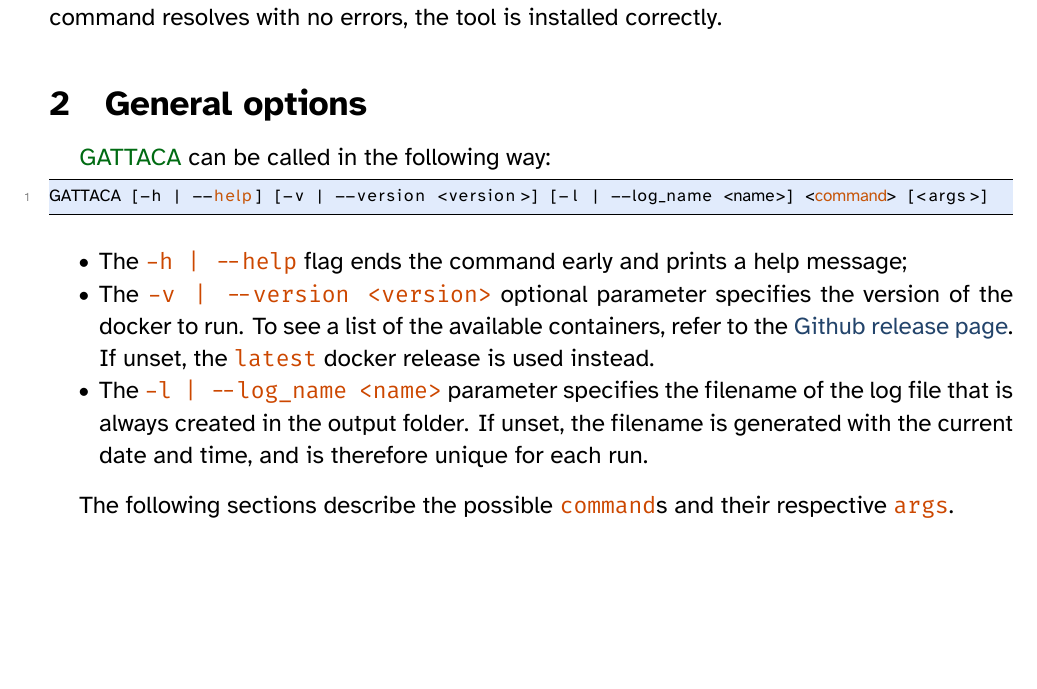
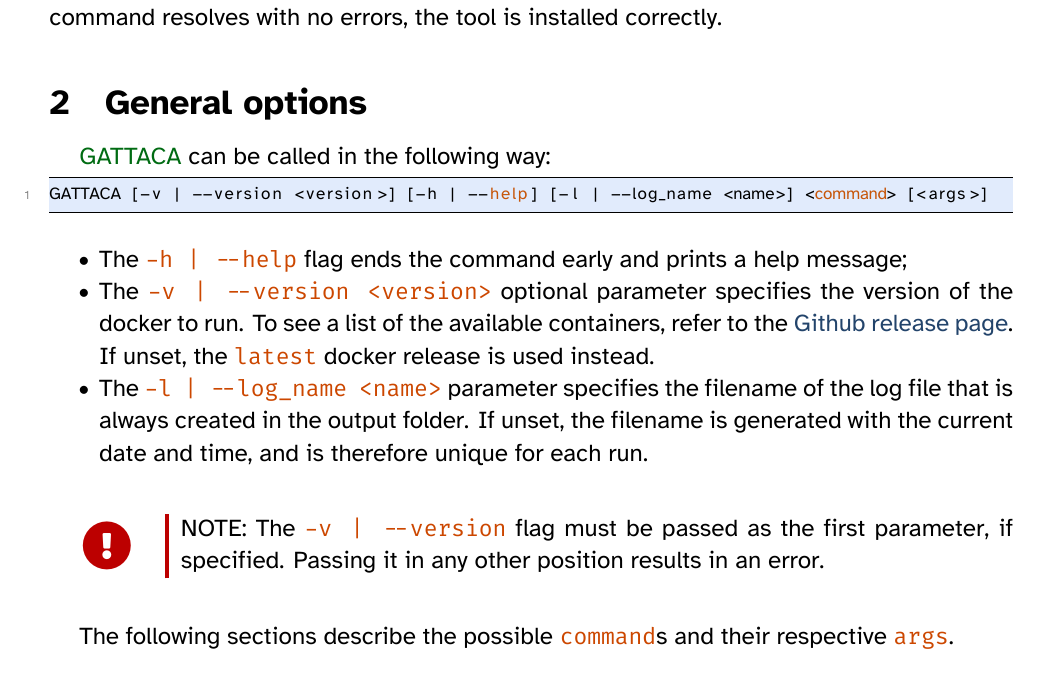
Before and after one commit to Feat-FeAR/GATTACA, a LaTeX document (docs/src/main.tex, which reads docs/src/document.tex): part of page 5 of 22, cut so that both start at the same text, the shorter picture padded with empty space. Compiled offline with XeLaTeX.

Commit message:
Updated GATTACA manual

```diff
--- a/docs/src/document.tex
+++ b/docs/src/document.tex
@@ -38,7 +38,7 @@ Assuming that the folder where the script is placed is in your \mono{PATH}, the
 \section{General options}
 \gls{gattaca} can be called in the following way:
 \begin{lstlisting}[style=ShellStyle]
-GATTACA [-h | --help] [-v | --version <version>] [-l | --log_name <name>] <command> [<args>]
+GATTACA [-v | --version <version>] [-h | --help] [-l | --log_name <name>] <command> [<args>]
 \end{lstlisting}
 
 \begin{itemize}
@@ -46,6 +46,8 @@ GATTACA [-h | --help] [-v | --version <version>] [-l | --log_name <name>] <comma
     \item The \mono{-v | --version <version>} optional parameter specifies the version of the docker to run. To see a list of the available containers, refer to the \href{https://github.com/Feat-FeAR/GATTACA/releases}{Github release page}. If unset, the \mono{latest} docker release is used instead.
     \item The \mono{-l | --log\_name <name>} parameter specifies the filename of the log file that is always created in the output folder. If unset, the filename is generated with the current date and time, and is therefore unique for each run.
 \end{itemize}
+
+\importantbox{NOTE: The \mono{-v | --version} flag must be passed as the first parameter, if specified. Passing it in any other position results in an error.}
 
 The following sections describe the possible \mono{command}s and their respective \mono{args}.
 
```
Also changed, not shown: docs/src/document.tex (2 more changed lines), 2 other files.
